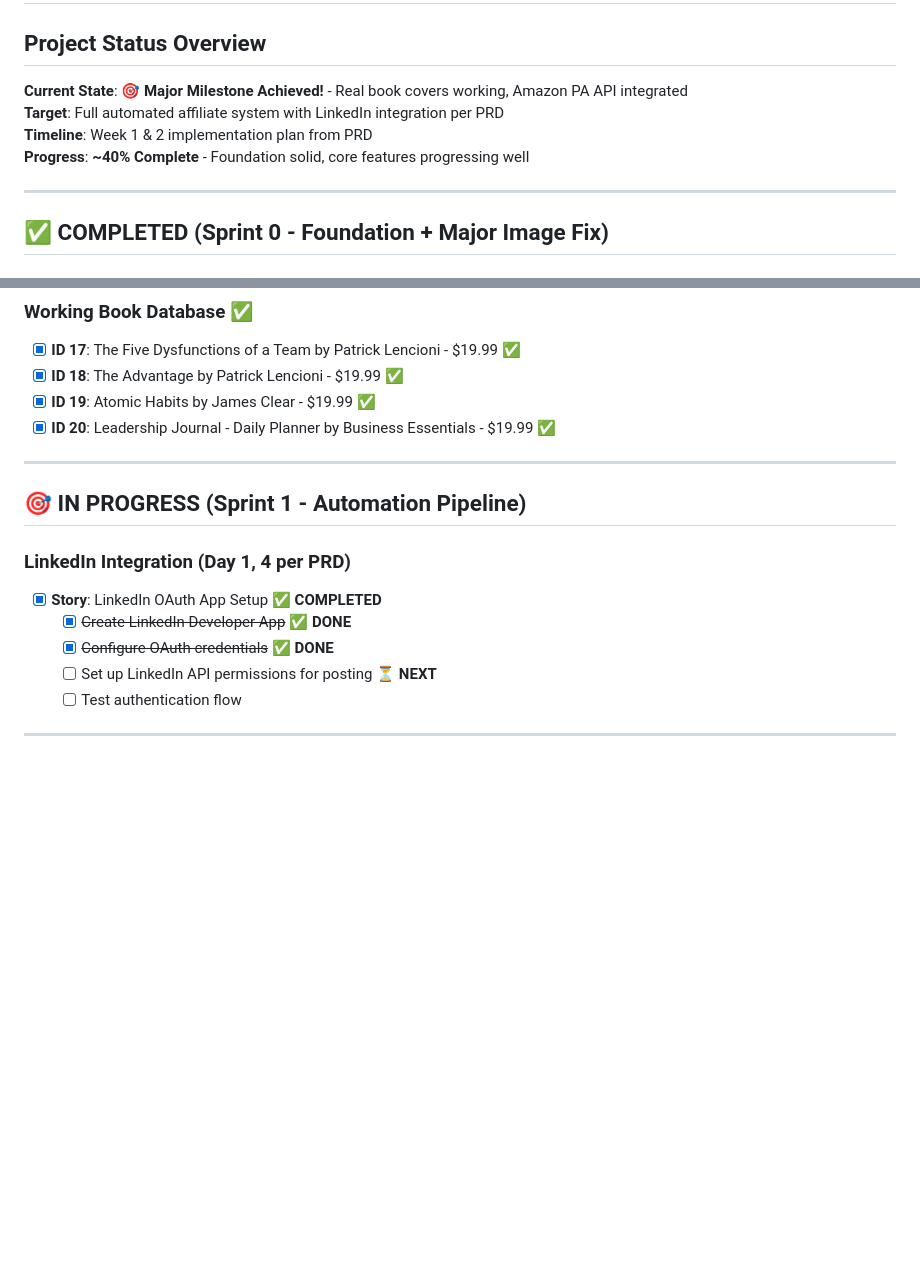
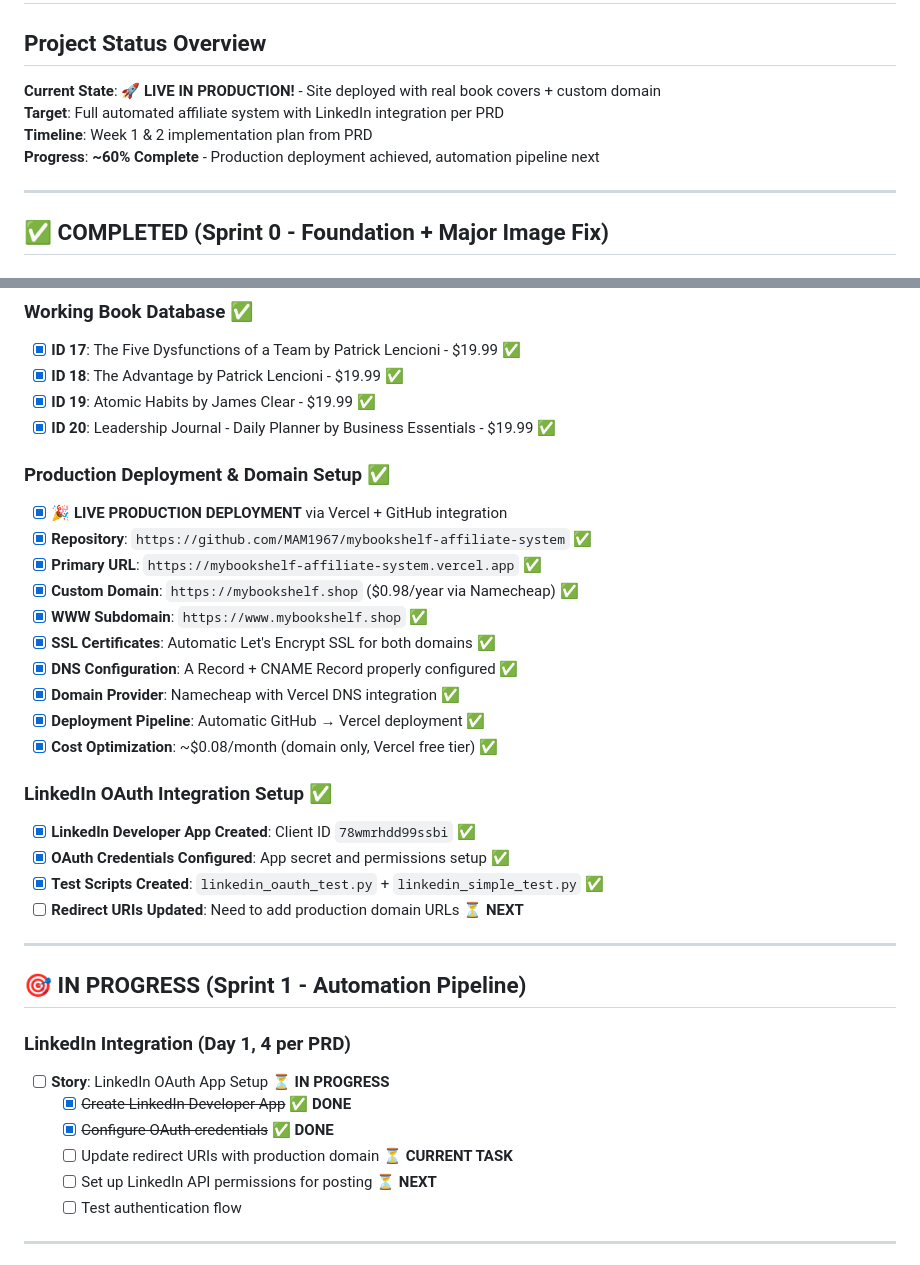
Before and after one commit to MAM1967/mybookshelf-affiliate-system, a Markdown page: docs/BACKLOG.md, 2 parts joined by grey strips. Drawn GitHub-style; blank space fills up the shorter version.

Commit message:
Update backlog: Production deployment milestone + LinkedIn OAuth status

```diff
--- a/docs/BACKLOG.md
+++ b/docs/BACKLOG.md
@@ -2,10 +2,10 @@
 
 ## Project Status Overview
 
-**Current State**: 🎯 **Major Milestone Achieved!** - Real book covers working, Amazon PA API integrated
+**Current State**: 🚀 **LIVE IN PRODUCTION!** - Site deployed with real book covers + custom domain
 **Target**: Full automated affiliate system with LinkedIn integration per PRD
 **Timeline**: Week 1 & 2 implementation plan from PRD
-**Progress**: **~40% Complete** - Foundation solid, core features progressing well
+**Progress**: **~60% Complete** - Production deployment achieved, automation pipeline next
 
 ---
 
@@ -50,15 +50,36 @@
 - [x] **ID 19**: Atomic Habits by James Clear - $19.99 ✅
 - [x] **ID 20**: Leadership Journal - Daily Planner by Business Essentials - $19.99 ✅
 
+### Production Deployment & Domain Setup ✅
+
+- [x] **🎉 LIVE PRODUCTION DEPLOYMENT** via Vercel + GitHub integration
+- [x] **Repository**: `https://github.com/MAM1967/mybookshelf-affiliate-system` ✅
+- [x] **Primary URL**: `https://mybookshelf-affiliate-system.vercel.app` ✅
+- [x] **Custom Domain**: `https://mybookshelf.shop` ($0.98/year via Namecheap) ✅
+- [x] **WWW Subdomain**: `https://www.mybookshelf.shop` ✅
+- [x] **SSL Certificates**: Automatic Let's Encrypt SSL for both domains ✅
+- [x] **DNS Configuration**: A Record + CNAME Record properly configured ✅
+- [x] **Domain Provider**: Namecheap with Vercel DNS integration ✅
+- [x] **Deployment Pipeline**: Automatic GitHub → Vercel deployment ✅
+- [x] **Cost Optimization**: ~$0.08/month (domain only, Vercel free tier) ✅
+
+### LinkedIn OAuth Integration Setup ✅
+
+- [x] **LinkedIn Developer App Created**: Client ID `78wmrhdd99ssbi` ✅
+- [x] **OAuth Credentials Configured**: App secret and permissions setup ✅
+- [x] **Test Scripts Created**: `linkedin_oauth_test.py` + `linkedin_simple_test.py` ✅
+- [ ] **Redirect URIs Updated**: Need to add production domain URLs ⏳ **NEXT**
+
 ---
 
 ## 🎯 IN PROGRESS (Sprint 1 - Automation Pipeline)
 
 ### LinkedIn Integration (Day 1, 4 per PRD)
 
-- [x] **Story**: LinkedIn OAuth App Setup ✅ **COMPLETED**
+- [ ] **Story**: LinkedIn OAuth App Setup ⏳ **IN PROGRESS**
   - [x] ~~Create LinkedIn Developer App~~ ✅ **DONE**
   - [x] ~~Configure OAuth credentials~~ ✅ **DONE**
+  - [ ] Update redirect URIs with production domain ⏳ **CURRENT TASK**
   - [ ] Set up LinkedIn API permissions for posting ⏳ **NEXT**
   - [ ] Test authentication flow
 
```
